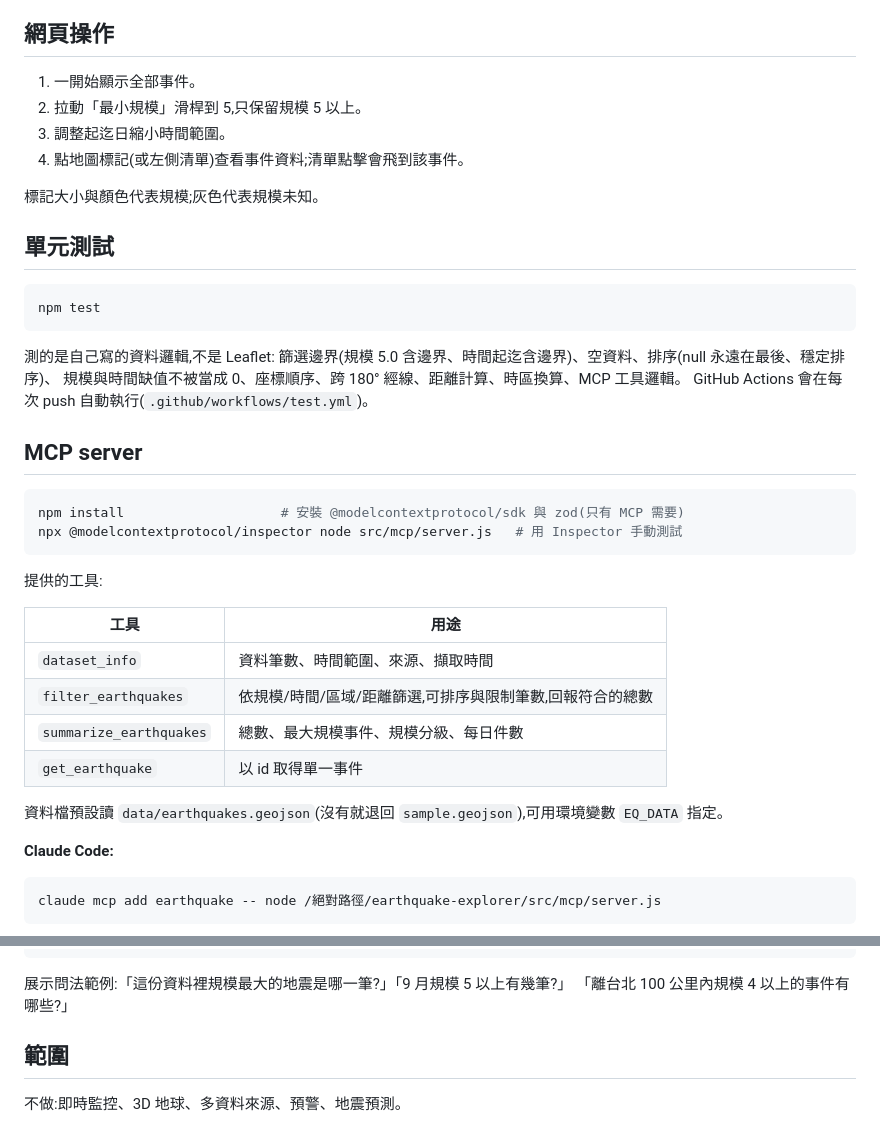
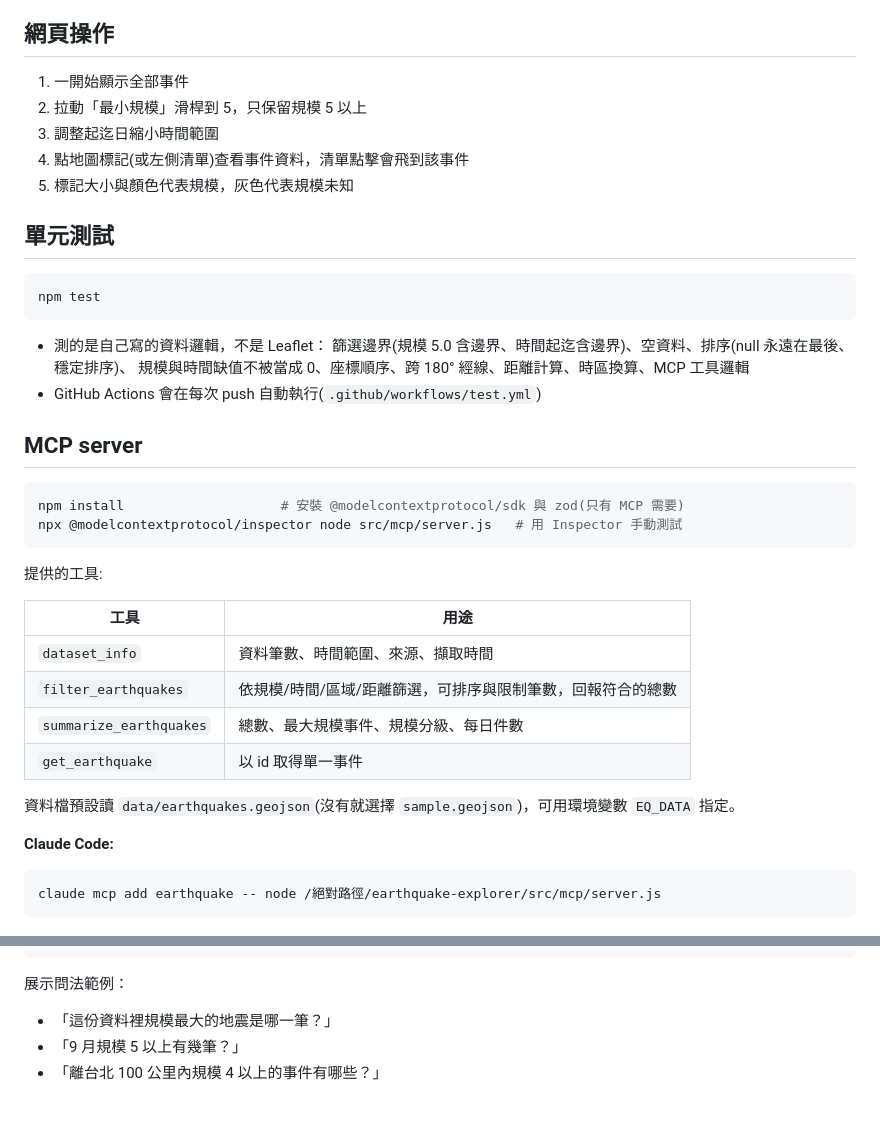
Before and after one commit to Lo-tiffany/Technology-Assisted-HW2, a Markdown page: README.md, 2 parts joined by grey strips. Rendered like a GitHub page.

````diff
--- a/README.md
+++ b/README.md
@@ -88,12 +80,11 @@ USGS 提供每小時更新的 [GeoJSON 摘要檔](https://earthquake.usgs.gov/ea
 
 ## 網頁操作
 
-1. 一開始顯示全部事件。
-2. 拉動「最小規模」滑桿到 5,只保留規模 5 以上。
-3. 調整起迄日縮小時間範圍。
-4. 點地圖標記(或左側清單)查看事件資料;清單點擊會飛到該事件。
-
-標記大小與顏色代表規模;灰色代表規模未知。
+1. 一開始顯示全部事件
+2. 拉動「最小規模」滑桿到 5，只保留規模 5 以上
+3. 調整起迄日縮小時間範圍
+4. 點地圖標記(或左側清單)查看事件資料，清單點擊會飛到該事件
+5. 標記大小與顏色代表規模，灰色代表規模未知
 
 ## 單元測試
 
@@ -101,10 +92,10 @@ USGS 提供每小時更新的 [GeoJSON 摘要檔](https://earthquake.usgs.gov/ea
 npm test
 ```
 
-測的是自己寫的資料邏輯,不是 Leaflet:
+- 測的是自己寫的資料邏輯，不是 Leaflet：
 篩選邊界(規模 5.0 含邊界、時間起迄含邊界)、空資料、排序(null 永遠在最後、穩定排序)、
-規模與時間缺值不被當成 0、座標順序、跨 180° 經線、距離計算、時區換算、MCP 工具邏輯。
-GitHub Actions 會在每次 push 自動執行(`.github/workflows/test.yml`)。
+規模與時間缺值不被當成 0、座標順序、跨 180° 經線、距離計算、時區換算、MCP 工具邏輯
+- GitHub Actions 會在每次 push 自動執行(`.github/workflows/test.yml`)
 
 ## MCP server
 
@@ -118,11 +109,11 @@ npx @modelcontextprotocol/inspector node src/mcp/server.js   # 用 Inspector 手
 | 工具 | 用途 |
 |---|---|
 | `dataset_info` | 資料筆數、時間範圍、來源、擷取時間 |
-| `filter_earthquakes` | 依規模/時間/區域/距離篩選,可排序與限制筆數,回報符合的總數 |
+| `filter_earthquakes` | 依規模/時間/區域/距離篩選，可排序與限制筆數，回報符合的總數 |
 | `summarize_earthquakes` | 總數、最大規模事件、規模分級、每日件數 |
 | `get_earthquake` | 以 id 取得單一事件 |
 
-資料檔預設讀 `data/earthquakes.geojson`(沒有就退回 `sample.geojson`),可用環境變數 `EQ_DATA` 指定。
+資料檔預設讀 `data/earthquakes.geojson`(沒有就選擇 `sample.geojson`)，可用環境變數 `EQ_DATA` 指定。
 
 **Claude Code:**
 
@@ -144,9 +135,7 @@ claude mcp add earthquake -- node /絕對路徑/earthquake-explorer/src/mcp/serv
 }
 ```
 
-展示問法範例:「這份資料裡規模最大的地震是哪一筆?」「9 月規模 5 以上有幾筆?」
-「離台北 100 公里內規模 4 以上的事件有哪些?」
-
-## 範圍
-
-不做:即時監控、3D 地球、多資料來源、預警、地震預測。
+展示問法範例：
+- 「這份資料裡規模最大的地震是哪一筆？」
+- 「9 月規模 5 以上有幾筆？」
+- 「離台北 100 公里內規模 4 以上的事件有哪些？」
````
Also changed, not shown: other parts of README.md (+30 -38 lines).
